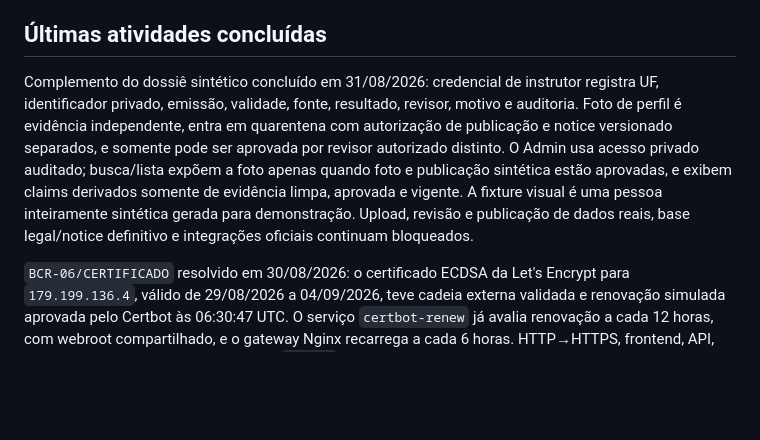
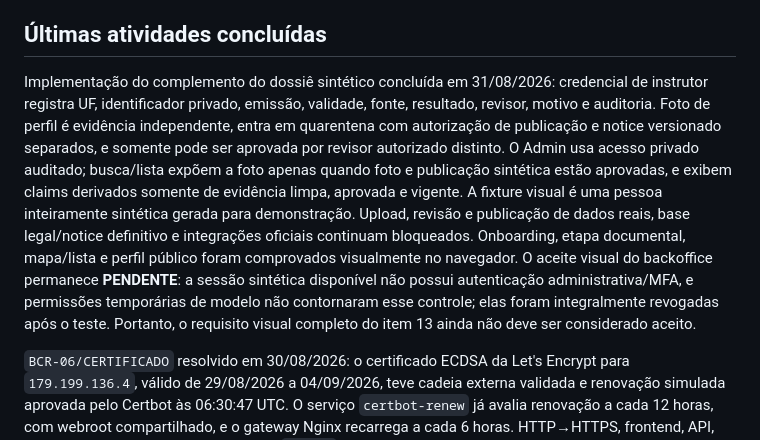
Before and after one commit to gilmargtba/InstrutorPro, a Markdown page: docs/CHECKPOINT.md, the part around the change. GitHub-like rendering; blank space fills up the shorter version.

Commit message:
docs(checkpoint): record pending admin visual evidence

```diff
--- a/docs/CHECKPOINT.md
+++ b/docs/CHECKPOINT.md
@@ -16,7 +16,7 @@ A fase continua **M0**, com `GOV-001/OPEN-001` concluído. Esta consolidação n
 
 ## Últimas atividades concluídas
 
-Complemento do dossiê sintético concluído em 31/08/2026: credencial de instrutor registra UF,
+Implementação do complemento do dossiê sintético concluída em 31/08/2026: credencial de instrutor registra UF,
 identificador privado, emissão, validade, fonte, resultado, revisor, motivo e auditoria. Foto de
 perfil é evidência independente, entra em quarentena com autorização de publicação e notice
 versionado separados, e somente pode ser aprovada por revisor autorizado distinto. O Admin usa
@@ -24,6 +24,11 @@ acesso privado auditado; busca/lista expõem a foto apenas quando foto e publica
 aprovadas, e exibem claims derivados somente de evidência limpa, aprovada e vigente. A fixture
 visual é uma pessoa inteiramente sintética gerada para demonstração. Upload, revisão e publicação
 de dados reais, base legal/notice definitivo e integrações oficiais continuam bloqueados.
+Onboarding, etapa documental, mapa/lista e perfil público foram comprovados visualmente no
+navegador. O aceite visual do backoffice permanece **PENDENTE**: a sessão sintética disponível não
+possui autenticação administrativa/MFA, e permissões temporárias de modelo não contornaram esse
+controle; elas foram integralmente revogadas após o teste. Portanto, o requisito visual completo do
+item 13 ainda não deve ser considerado aceito.
 
 `BCR-06/CERTIFICADO` resolvido em 30/08/2026: o certificado ECDSA da Let's Encrypt para
 `179.199.136.4`, válido de 29/08/2026 a 04/09/2026, teve cadeia externa validada e renovação
```
